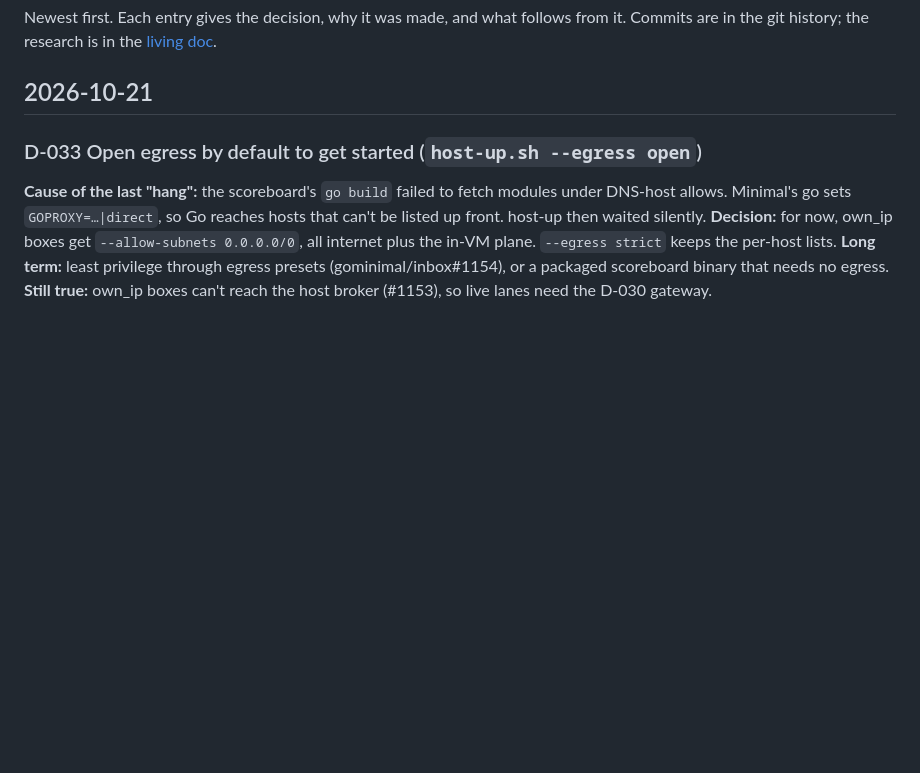
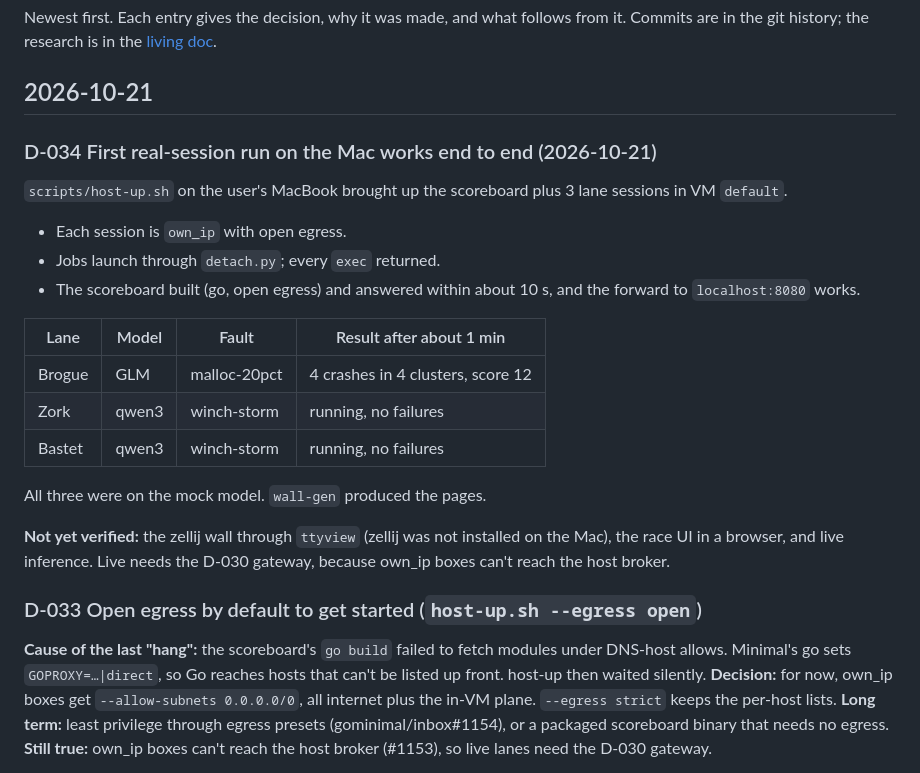
Before and after one commit to noric-labs/nexus, a Markdown page: docs/DECISIONS.md, the part around the change. Drawn GitHub-style; blank space fills up the shorter version.

Commit message:
D-034: first real-session run on the Mac works end to end
Co-Authored-By: Claude Opus 5.5 <noreply@anthropic.com>

```diff
--- a/docs/DECISIONS.md
+++ b/docs/DECISIONS.md
@@ -5,6 +5,26 @@ Commits are in the git history; the research is in the
 [living doc](https://claude.ai/code/artifact/b10bce23-195d-4e31-8c3d-0b65f2d6ed4a).
 
 ## 2026-10-21
+
+### D-034 First real-session run on the Mac works end to end (2026-10-21)
+`scripts/host-up.sh` on the user's MacBook brought up the scoreboard plus 3 lane
+sessions in VM `default`.
+- Each session is `own_ip` with open egress.
+- Jobs launch through `detach.py`; every `exec` returned.
+- The scoreboard built (go, open egress) and answered within about 10 s, and the
+  forward to `localhost:8080` works.
+
+| Lane | Model | Fault | Result after about 1 min |
+| --- | --- | --- | --- |
+| Brogue | GLM | malloc-20pct | 4 crashes in 4 clusters, score 12 |
+| Zork | qwen3 | winch-storm | running, no failures |
+| Bastet | qwen3 | winch-storm | running, no failures |
+
+All three were on the mock model. `wall-gen` produced the pages.
+
+**Not yet verified:** the zellij wall through `ttyview` (zellij was not installed on the
+Mac), the race UI in a browser, and live inference. Live needs the D-030 gateway, because
+own_ip boxes can't reach the host broker.
 
 ### D-033 Open egress by default to get started (`host-up.sh --egress open`)
 **Cause of the last "hang":** the scoreboard's `go build` failed to fetch modules under
```
Also changed, not shown: handover.md (+3 -0 lines).
